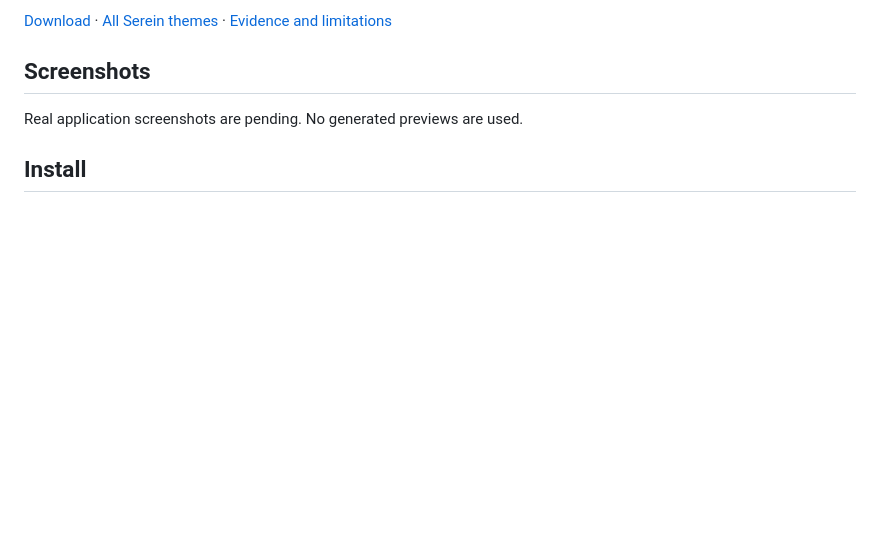
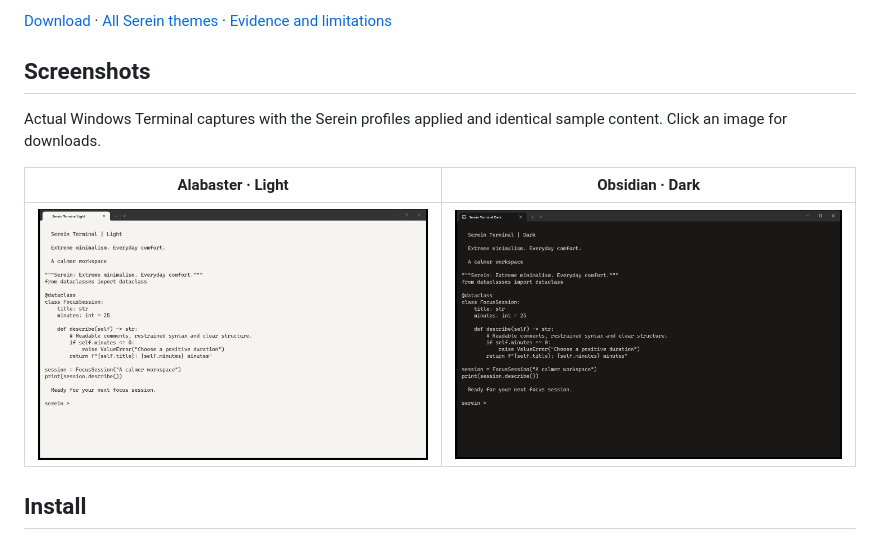
Before and after one commit to cmduyeen/serein-terminal, a Markdown page: README.md, the part around the change. Rendered like a GitHub page; pictures changed too: screenshots/dark.png (added), screenshots/light.png (added); blank space fills up the shorter version.

Commit message:
Add actual Windows Terminal light and dark screenshots

```diff
--- a/README.md
+++ b/README.md
@@ -8,7 +8,11 @@ Warm surfaces, readable text and restrained accents. Alabaster is light; Obsidia
 
 ## Screenshots
 
-Real application screenshots are pending. No generated previews are used.
+Actual Windows Terminal captures with the Serein profiles applied and identical sample content. Click an image for downloads.
+
+| Alabaster · Light | Obsidian · Dark |
+|---|---|
+| [![Serein Alabaster in Windows Terminal](screenshots/light.png)](https://github.com/cmduyeen/serein-terminal/releases/latest) | [![Serein Obsidian in Windows Terminal](screenshots/dark.png)](https://github.com/cmduyeen/serein-terminal/releases/latest) |
 
 ## Install
 
```
